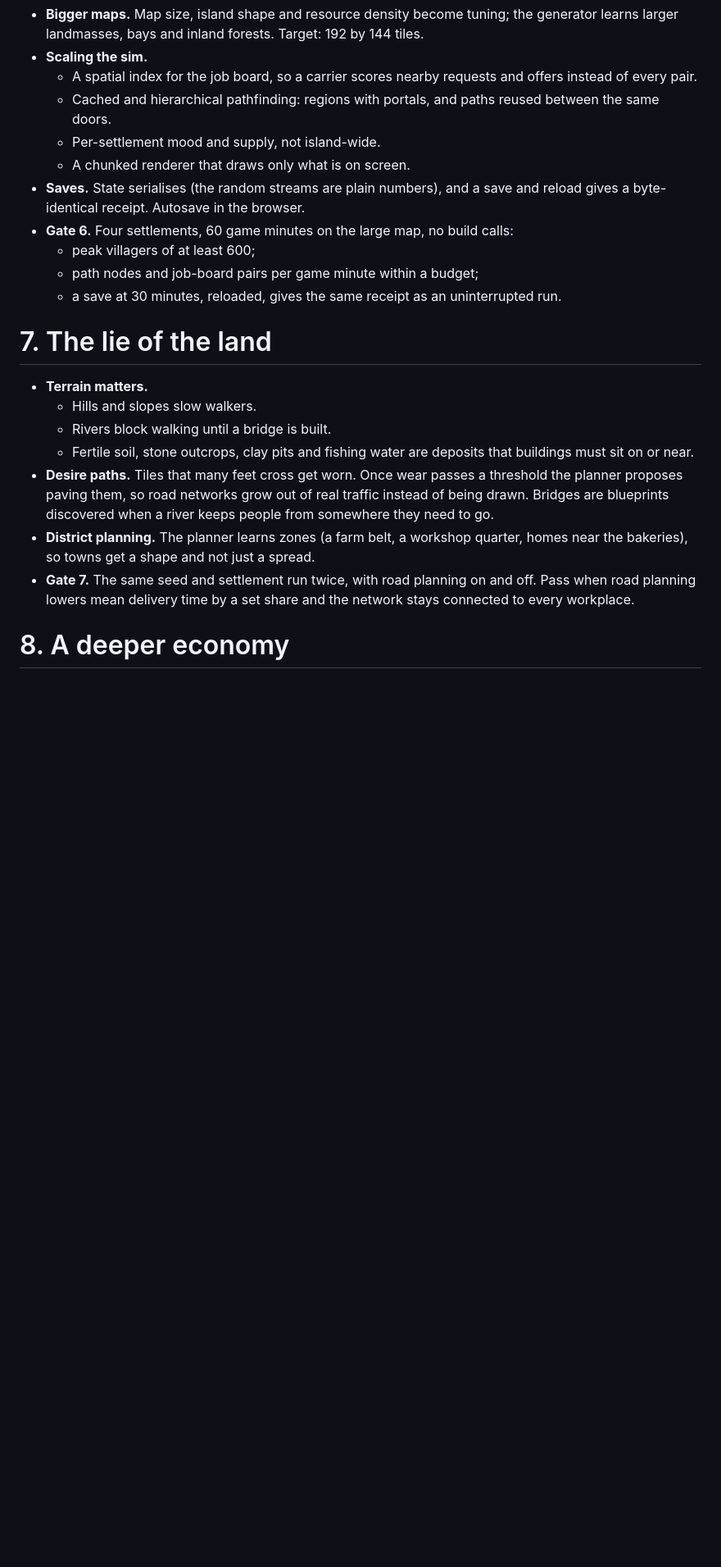
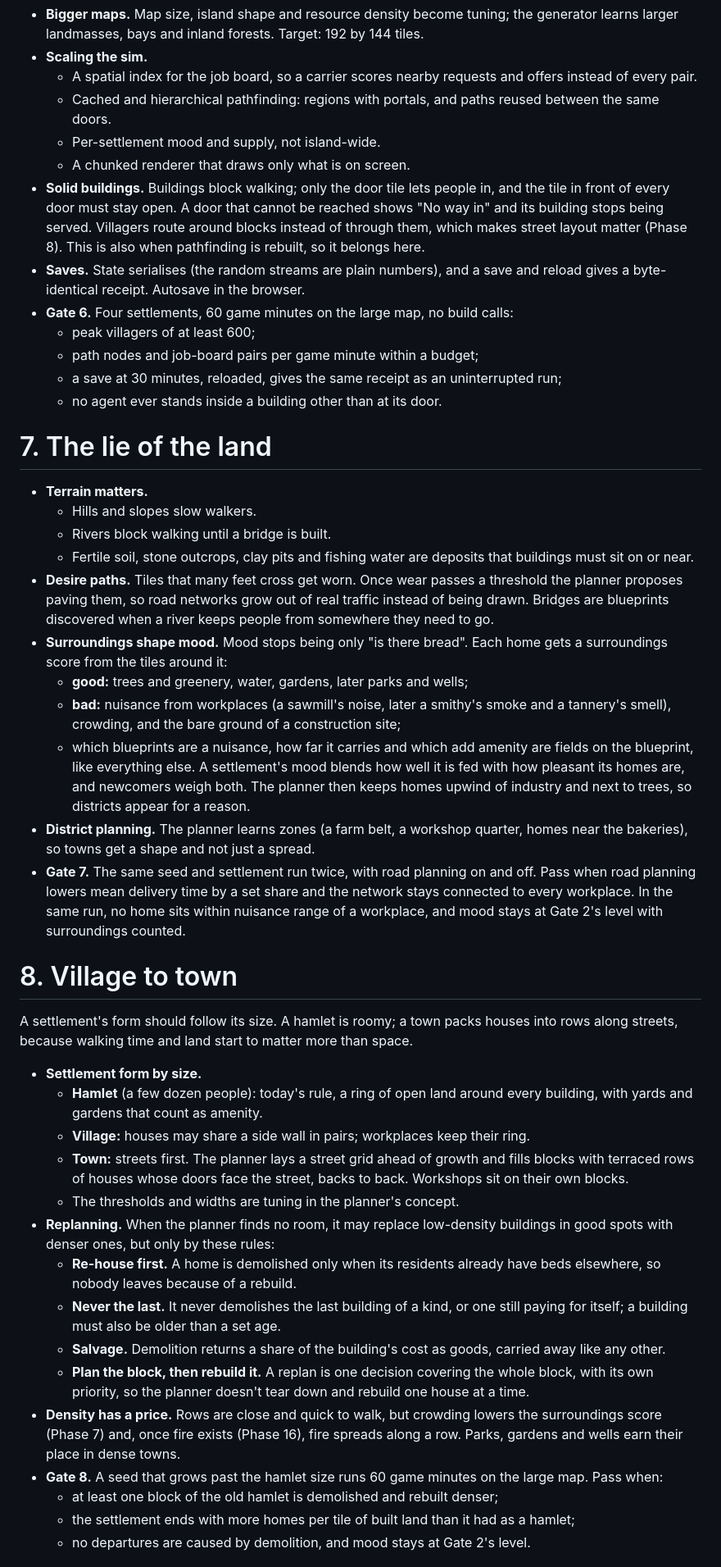
Before and after one commit to KyleLookingAround/hearthworks, a Markdown page: design/roadmap.md, the part around one of its changes. Shown at 82% size. Drawn GitHub-style; blank space fills up the shorter version.

```diff
--- a/design/roadmap.md
+++ b/design/roadmap.md
@@ -49,11 +50,13 @@ The island is 56 by 40 tiles, and two villages fill it in about 15 to 30 minutes
   - Cached and hierarchical pathfinding: regions with portals, and paths reused between the same doors.
   - Per-settlement mood and supply, not island-wide.
   - A chunked renderer that draws only what is on screen.
+- **Solid buildings.** Buildings block walking; only the door tile lets people in, and the tile in front of every door must stay open. A door that cannot be reached shows "No way in" and its building stops being served. Villagers route around blocks instead of through them, which makes street layout matter (Phase 8). This is also when pathfinding is rebuilt, so it belongs here.
 - **Saves.** State serialises (the random streams are plain numbers), and a save and reload gives a byte-identical receipt. Autosave in the browser.
 - **Gate 6.** Four settlements, 60 game minutes on the large map, no build calls:
   - peak villagers of at least 600;
   - path nodes and job-board pairs per game minute within a budget;
-  - a save at 30 minutes, reloaded, gives the same receipt as an uninterrupted run.
+  - a save at 30 minutes, reloaded, gives the same receipt as an uninterrupted run;
+  - no agent ever stands inside a building other than at its door.
 
 # 7. The lie of the land
 
@@ -62,7 +65,31 @@ The island is 56 by 40 tiles, and two villages fill it in about 15 to 30 minutes
   - Rivers block walking until a bridge is built.
   - Fertile soil, stone outcrops, clay pits and fishing water are deposits that buildings must sit on or near.
 - **Desire paths.** Tiles that many feet cross get worn. Once wear passes a threshold the planner proposes paving them, so road networks grow out of real traffic instead of being drawn. Bridges are blueprints discovered when a river keeps people from somewhere they need to go.
+- **Surroundings shape mood.** Mood stops being only "is there bread". Each home gets a surroundings score from the tiles around it:
+  - **good:** trees and greenery, water, gardens, later parks and wells;
+  - **bad:** nuisance from workplaces (a sawmill's noise, later a smithy's smoke and a tannery's smell), crowding, and the bare ground of a construction site;
+  - which blueprints are a nuisance, how far it carries and which add amenity are fields on the blueprint, like everything else.
+  A settlement's mood blends how well it is fed with how pleasant its homes are, and newcomers weigh both. The planner then keeps homes upwind of industry and next to trees, so districts appear for a reason.
 - **District planning.** The planner learns zones (a farm belt, a workshop quarter, homes near the bakeries), so towns get a shape and not just a spread.
-- **Gate 7.** The same seed and settlement run twice, with road planning on and off. Pass when road planning lowers mean delivery time by a set share and the network stays connected to every workplace.
+- **Gate 7.** The same seed and settlement run twice, with road planning on and off. Pass when road planning lowers mean delivery time by a set share and the network stays connected to every workplace. In the same run, no home sits within nuisance range of a workplace, and mood stays at Gate 2's level with surroundings counted.
 
-# 8. A deeper economy
+# 8. Village to town
+
+A settlement's form should follow its size. A hamlet is roomy; a town packs houses into rows along streets, because walking time and land start to matter more than space.
+
+- **Settlement form by size.**
+  - **Hamlet** (a few dozen people): today's rule, a ring of open land around every building, with yards and gardens that count as amenity.
+  - **Village:** houses may share a side wall in pairs; workplaces keep their ring.
+  - **Town:** streets first. The planner lays a street grid ahead of growth and fills blocks with terraced rows of houses whose doors face the street, backs to back. Workshops sit on their own blocks.
+  - The thresholds and widths are tuning in the planner's concept.
+- **Replanning.** When the planner finds no room, it may replace low-density buildings in good spots with denser ones, but only by these rules:
+  - **Re-house first.** A home is demolished only when its residents already have beds elsewhere, so nobody leaves because of a rebuild.
+  - **Never the last.** It never demolishes the last building of a kind, or one still paying for itself; a building must also be older than a set age.
+  - **Salvage.** Demolition returns a share of the building's cost as goods, carried away like any other.
+  - **Plan the block, then rebuild it.** A replan is one decision covering the whole block, with its own priority, so the planner doesn't tear down and rebuild one house at a time.
+- **Density has a price.** Rows are close and quick to walk, but crowding lowers the surroundings score (Phase 7) and, once fire exists (Phase 16), fire spreads along a row. Parks, gardens and wells earn their place in dense towns.
+- **Gate 8.** A seed that grows past the hamlet size runs 60 game minutes on the large map. Pass when:
+  - at least one block of the old hamlet is demolished and rebuilt denser;
+  - the settlement ends with more homes per tile of built land than it had as a hamlet;
+  - no departures are caused by demolition, and mood stays at Gate 2's level.
+
```
Also changed, not shown: other parts of design/roadmap.md (+32 -30 lines), design/log.md (+2 -0 lines).
